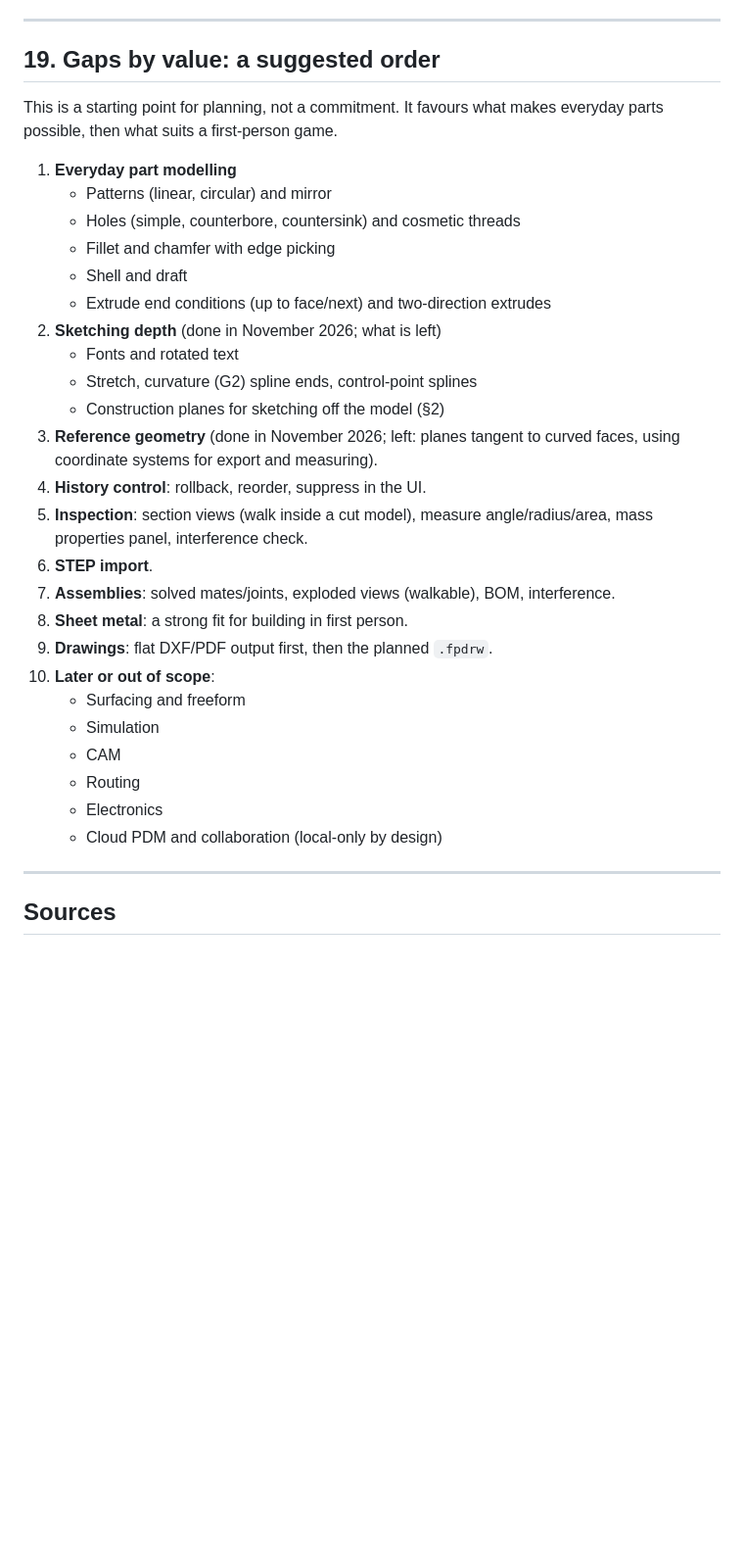
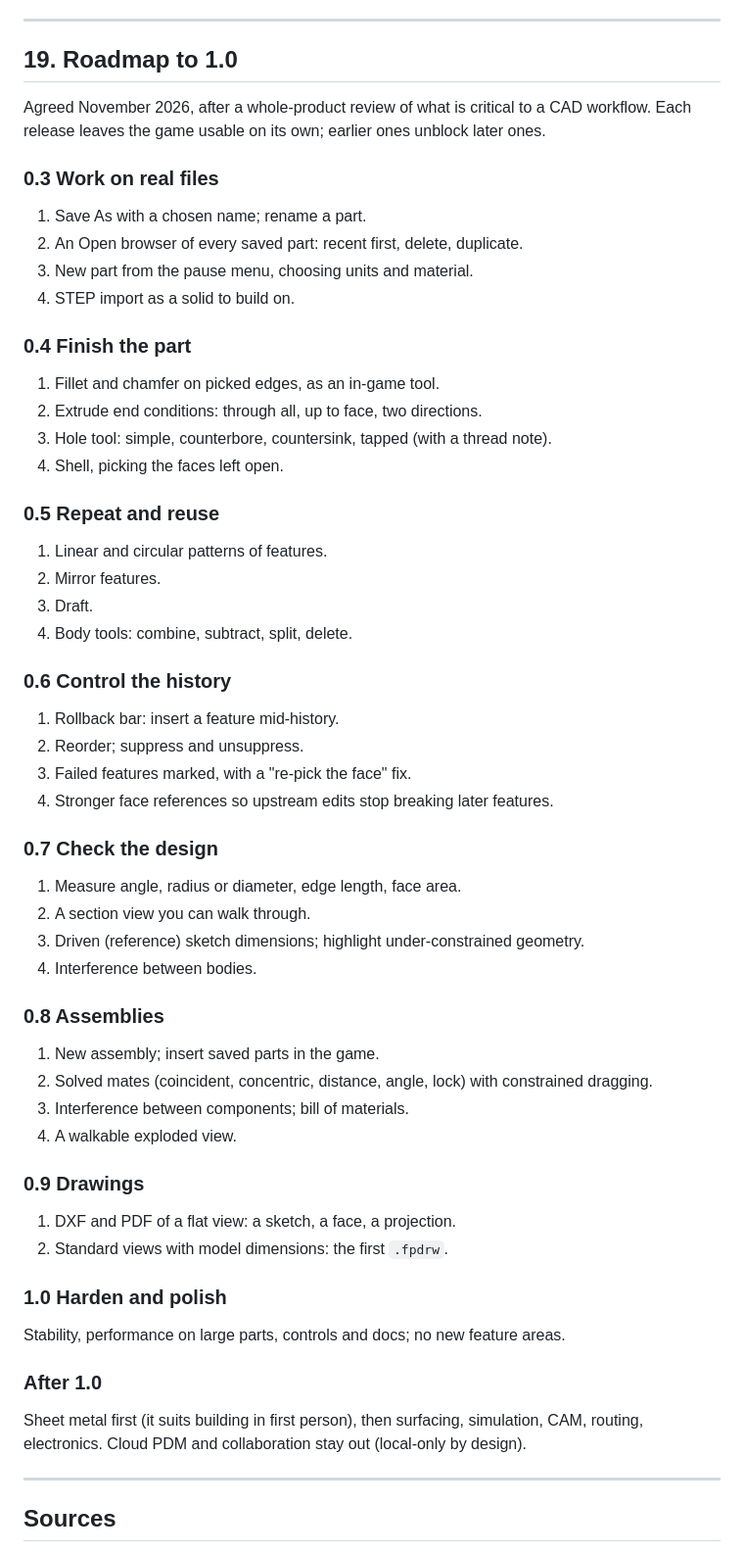
Before and after one commit to BarksAndBytes/FPS-CAD, a Markdown page: docs/CAD_COMPARISON.md, the part around the change. Shown at 98% size. Drawn GitHub-style; blank space fills up the shorter version.

Commit message:
Roadmap to 1.0 in the CAD comparison
Co-Authored-By: Claude Opus 5.5 <noreply@anthropic.com>
Claude-Session: https://claude.ai/code/session_01NCJXSfKzKPnFQQPVxvQFYk

```diff
--- a/docs/CAD_COMPARISON.md
+++ b/docs/CAD_COMPARISON.md
@@ -468,37 +468,57 @@ CASCADE already reads STEP.
 
 ---
 
-## 19. Gaps by value: a suggested order
+## 19. Roadmap to 1.0
 
-This is a starting point for planning, not a commitment. It favours what makes everyday parts
-possible, then what suits a first-person game.
+Agreed November 2026, after a whole-product review of what is critical to a CAD workflow. Each
+release leaves the game usable on its own; earlier ones unblock later ones.
 
-1. **Everyday part modelling**
-   - Patterns (linear, circular) and mirror
-   - Holes (simple, counterbore, countersink) and cosmetic threads
-   - Fillet and chamfer with edge picking
-   - Shell and draft
-   - Extrude end conditions (up to face/next) and two-direction extrudes
-2. **Sketching depth** (done in November 2026; what is left)
-   - Fonts and rotated text
-   - Stretch, curvature (G2) spline ends, control-point splines
-   - Construction planes for sketching off the model (§2)
-3. **Reference geometry** (done in November 2026; left: planes tangent to curved faces, using
-   coordinate systems for export and measuring).
-4. **History control**: rollback, reorder, suppress in the UI.
-5. **Inspection**: section views (walk inside a cut model), measure angle/radius/area, mass
-   properties panel, interference check.
-6. **STEP import**.
-7. **Assemblies**: solved mates/joints, exploded views (walkable), BOM, interference.
-8. **Sheet metal**: a strong fit for building in first person.
-9. **Drawings**: flat DXF/PDF output first, then the planned `.fpdrw`.
-10. **Later or out of scope**:
-    - Surfacing and freeform
-    - Simulation
-    - CAM
-    - Routing
-    - Electronics
-    - Cloud PDM and collaboration (local-only by design)
+### 0.3 Work on real files
+1. Save As with a chosen name; rename a part.
+2. An Open browser of every saved part: recent first, delete, duplicate.
+3. New part from the pause menu, choosing units and material.
+4. STEP import as a solid to build on.
+
+### 0.4 Finish the part
+1. Fillet and chamfer on picked edges, as an in-game tool.
+2. Extrude end conditions: through all, up to face, two directions.
+3. Hole tool: simple, counterbore, countersink, tapped (with a thread note).
+4. Shell, picking the faces left open.
+
+### 0.5 Repeat and reuse
+1. Linear and circular patterns of features.
+2. Mirror features.
+3. Draft.
+4. Body tools: combine, subtract, split, delete.
+
+### 0.6 Control the history
+1. Rollback bar: insert a feature mid-history.
+2. Reorder; suppress and unsuppress.
+3. Failed features marked, with a "re-pick the face" fix.
+4. Stronger face references so upstream edits stop breaking later features.
+
+### 0.7 Check the design
+1. Measure angle, radius or diameter, edge length, face area.
+2. A section view you can walk through.
+3. Driven (reference) sketch dimensions; highlight under-constrained geometry.
+4. Interference between bodies.
+
+### 0.8 Assemblies
+1. New assembly; insert saved parts in the game.
+2. Solved mates (coincident, concentric, distance, angle, lock) with constrained dragging.
+3. Interference between components; bill of materials.
+4. A walkable exploded view.
+
+### 0.9 Drawings
+1. DXF and PDF of a flat view: a sketch, a face, a projection.
+2. Standard views with model dimensions: the first `.fpdrw`.
+
+### 1.0 Harden and polish
+Stability, performance on large parts, controls and docs; no new feature areas.
+
+### After 1.0
+Sheet metal first (it suits building in first person), then surfacing, simulation, CAM, routing,
+electronics. Cloud PDM and collaboration stay out (local-only by design).
 
 ---
 
```
